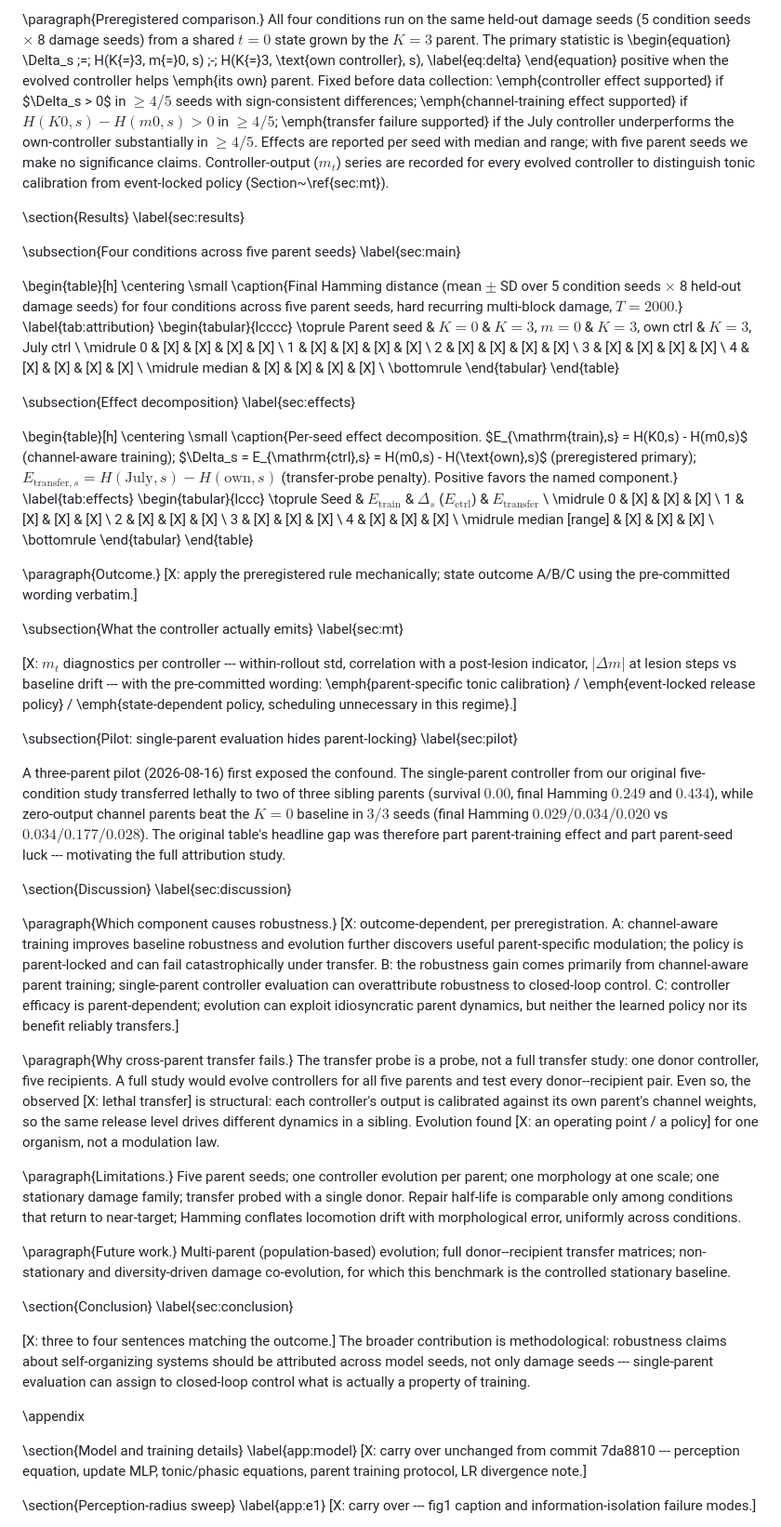
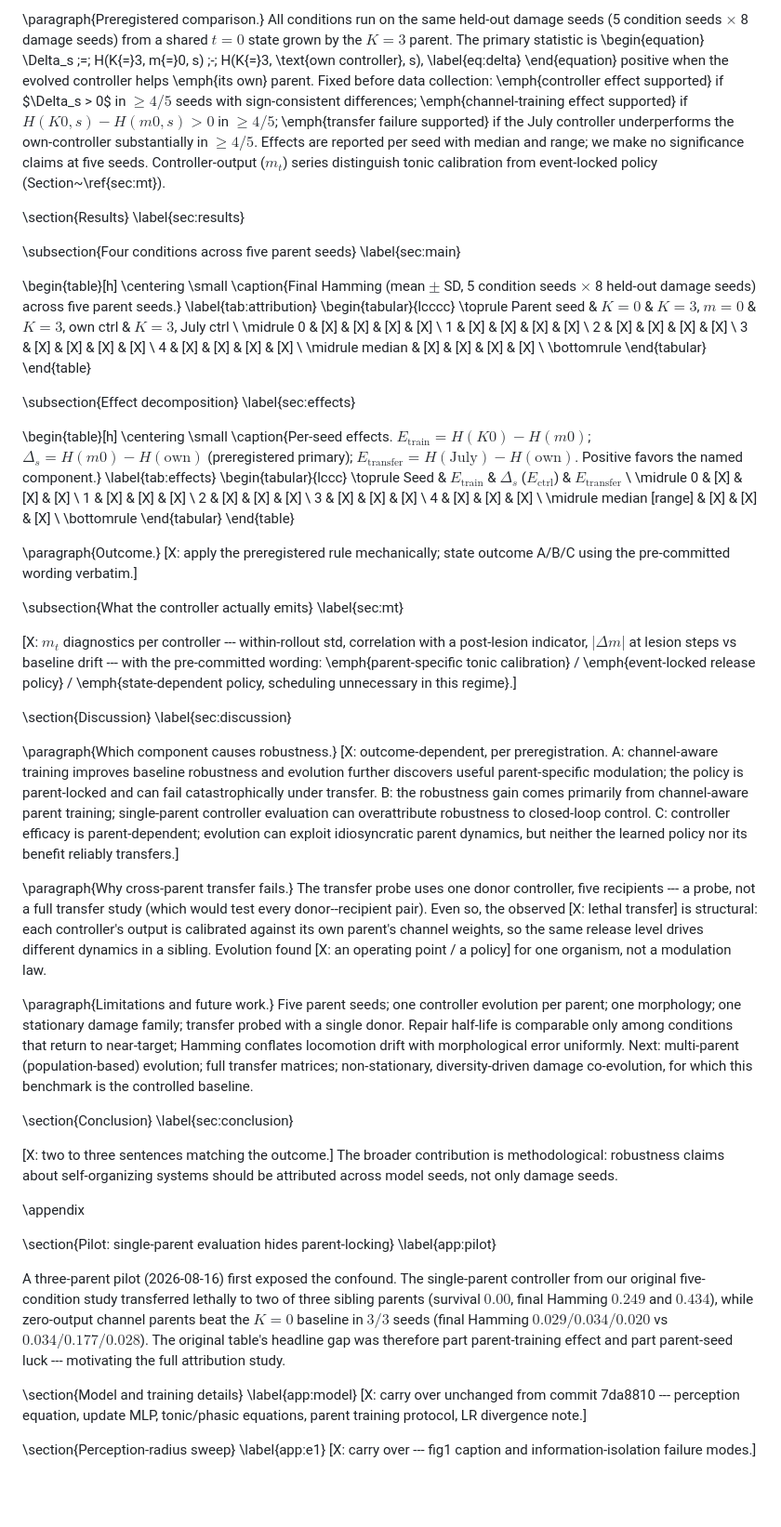
Before and after one commit to jverene/neuromodulation, a Markdown page: paper_drafts/evorobust_2026_draft.md, the part around one of its changes. Shown at 93% size. Drawn GitHub-style; blank space fills up the shorter version.

```diff
--- a/paper_drafts/evorobust_2026_draft.md
+++ b/paper_drafts/evorobust_2026_draft.md
@@ -225,8 +196,8 @@ generations, event-weighted Hamming objective; Appendix~\ref{app:evolution}).
 
 \paragraph{Preregistered comparison.}
-All four conditions run on the same held-out damage seeds (5 condition
-seeds $\times$ 8 damage seeds) from a shared $t{=}0$ state grown by the
-$K{=}3$ parent. The primary statistic is
+All conditions run on the same held-out damage seeds (5 condition seeds
+$\times$ 8 damage seeds) from a shared $t{=}0$ state grown by the $K{=}3$
+parent. The primary statistic is
 \begin{equation}
   \Delta_s \;=\; H(K{=}3, m{=}0, s) \;-\; H(K{=}3, \text{own controller}, s),
   \label{eq:delta}
@@ -237,10 +208,9 @@ before data collection: \emph{controller effect supported} if $\Delta_s >
 \emph{channel-training effect supported} if $H(K0,s) - H(m0,s) > 0$ in
 $\geq 4/5$; \emph{transfer failure supported} if the July controller
 underperforms the own-controller substantially in $\geq 4/5$. Effects are
-reported per seed with median and range; with five parent seeds we make no
-significance claims. Controller-output ($m_t$) series are recorded for
-every evolved controller to distinguish tonic calibration from
-event-locked policy (Section~\ref{sec:mt}).
+reported per seed with median and range; we make no significance claims
+at five seeds. Controller-output ($m_t$) series distinguish tonic
+calibration from event-locked policy (Section~\ref{sec:mt}).
 
 \section{Results}
 \label{sec:results}
@@ -251,9 +221,8 @@ event-locked policy (Section~\ref{sec:mt}).
 \begin{table}[h]
   \centering
   \small
-  \caption{Final Hamming distance (mean $\pm$ SD over 5 condition seeds
-  $\times$ 8 held-out damage seeds) for four conditions across five parent
-  seeds, hard recurring multi-block damage, $T{=}2000$.}
+  \caption{Final Hamming (mean $\pm$ SD, 5 condition seeds $\times$ 8
+  held-out damage seeds) across five parent seeds.}
   \label{tab:attribution}
   \begin{tabular}{lcccc}
     \toprule
@@ -276,11 +245,10 @@ event-locked policy (Section~\ref{sec:mt}).
 \begin{table}[h]
   \centering
   \small
-  \caption{Per-seed effect decomposition. $E_{\mathrm{train},s} =
-  H(K0,s) - H(m0,s)$ (channel-aware training); $\Delta_s =
-  E_{\mathrm{ctrl},s} = H(m0,s) - H(\text{own},s)$ (preregistered
-  primary); $E_{\mathrm{transfer},s} = H(\text{July},s) - H(\text{own},s)$
-  (transfer-probe penalty). Positive favors the named component.}
+  \caption{Per-seed effects. $E_{\mathrm{train}}{=}H(K0)-H(m0)$;
+  $\Delta_s{=}H(m0)-H(\text{own})$ (preregistered primary);
+  $E_{\mathrm{transfer}}{=}H(\text{July})-H(\text{own})$. Positive favors
+  the named component.}
   \label{tab:effects}
   \begin{tabular}{lccc}
     \toprule
@@ -310,18 +278,6 @@ drift --- with the pre-committed wording: \emph{parent-specific tonic
 calibration} / \emph{event-locked release policy} / \emph{state-dependent
 policy, scheduling unnecessary in this regime}.]
 
-\subsection{Pilot: single-parent evaluation hides parent-locking}
-\label{sec:pilot}
-
-A three-parent pilot (2026-08-16) first exposed the confound. The
-single-parent controller from our original five-condition study
-transferred lethally to two of three sibling parents (survival $0.00$,
-final Hamming $0.249$ and $0.434$), while zero-output channel parents beat
-the $K{=}0$ baseline in $3/3$ seeds (final Hamming $0.029/0.034/0.020$ vs
-$0.034/0.177/0.028$). The original table's headline gap was therefore part
-parent-training effect and part parent-seed luck --- motivating the full
-attribution study.
-
 \section{Discussion}
 \label{sec:discussion}
 
@@ -337,36 +293,43 @@ dynamics, but neither the learned policy nor its benefit reliably
 transfers.]
 
 \paragraph{Why cross-parent transfer fails.}
-The transfer probe is a probe, not a full transfer study: one donor
-controller, five recipients. A full study would evolve controllers for all
-five parents and test every donor--recipient pair. Even so, the observed
-[X: lethal transfer] is structural: each controller's output is calibrated
-against its own parent's channel weights, so the same release level drives
-different dynamics in a sibling. Evolution found [X: an operating point /
-a policy] for one organism, not a modulation law.
+The transfer probe uses one donor controller, five recipients --- a probe,
+not a full transfer study (which would test every donor--recipient pair).
+Even so, the observed [X: lethal transfer] is structural: each
+controller's output is calibrated against its own parent's channel
+weights, so the same release level drives different dynamics in a sibling.
+Evolution found [X: an operating point / a policy] for one organism, not a
+modulation law.
 
-\paragraph{Limitations.}
-Five parent seeds; one controller evolution per parent; one morphology at
-one scale; one stationary damage family; transfer probed with a single
-donor. Repair half-life is comparable only among conditions that return to
-near-target; Hamming conflates locomotion drift with morphological error,
-uniformly across conditions.
-
-\paragraph{Future work.}
-Multi-parent (population-based) evolution; full donor--recipient transfer
-matrices; non-stationary and diversity-driven damage co-evolution, for
-which this benchmark is the controlled stationary baseline.
+\paragraph{Limitations and future work.}
+Five parent seeds; one controller evolution per parent; one morphology;
+one stationary damage family; transfer probed with a single donor. Repair
+half-life is comparable only among conditions that return to near-target;
+Hamming conflates locomotion drift with morphological error uniformly.
+Next: multi-parent (population-based) evolution; full transfer matrices;
+non-stationary, diversity-driven damage co-evolution, for which this
+benchmark is the controlled baseline.
 
 \section{Conclusion}
 \label{sec:conclusion}
 
-[X: three to four sentences matching the outcome.] The broader
-contribution is methodological: robustness claims about self-organizing
-systems should be attributed across model seeds, not only damage seeds ---
-single-parent evaluation can assign to closed-loop control what is
-actually a property of training.
+[X: two to three sentences matching the outcome.] The broader contribution
+is methodological: robustness claims about self-organizing systems should
+be attributed across model seeds, not only damage seeds.
 
 \appendix
+
+\section{Pilot: single-parent evaluation hides parent-locking}
+\label{app:pilot}
+
+A three-parent pilot (2026-08-16) first exposed the confound. The
+single-parent controller from our original five-condition study
+transferred lethally to two of three sibling parents (survival $0.00$,
+final Hamming $0.249$ and $0.434$), while zero-output channel parents beat
+the $K{=}0$ baseline in $3/3$ seeds (final Hamming $0.029/0.034/0.020$ vs
+$0.034/0.177/0.028$). The original table's headline gap was therefore part
+parent-training effect and part parent-seed luck --- motivating the full
+attribution study.
 
 \section{Model and training details}
 \label{app:model}
```
Also changed, not shown: other parts of paper_drafts/evorobust_2026_draft.md (+78 -107 lines).
